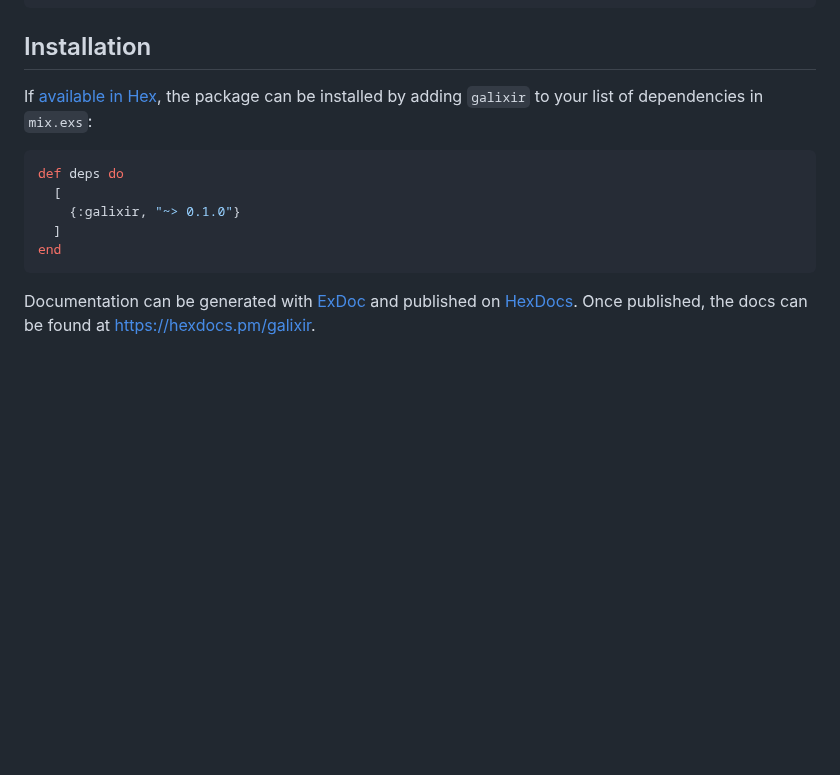
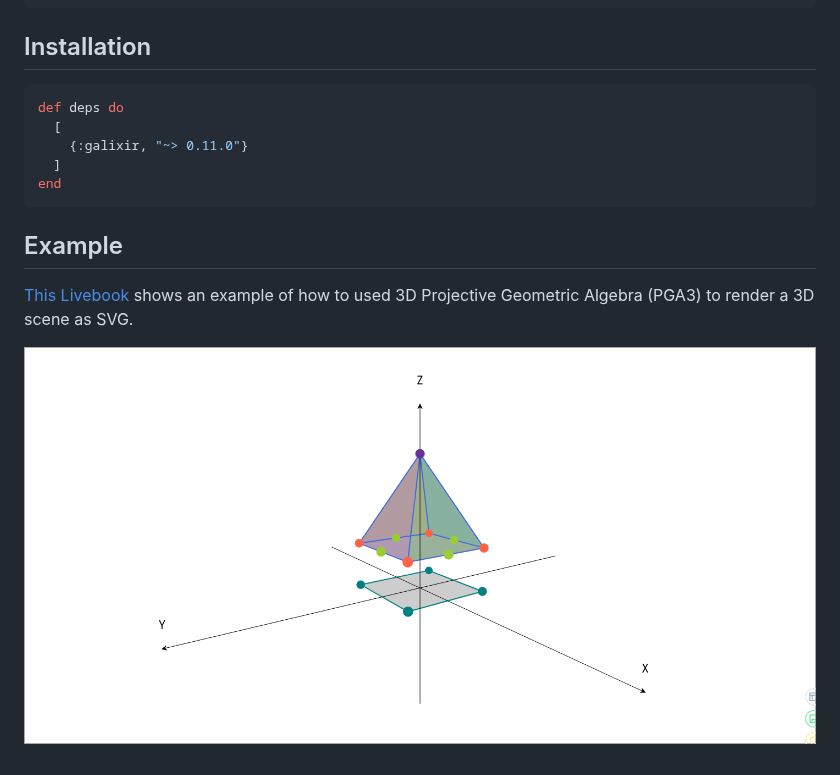
Before and after one commit to laszlokorte/galixir, a Markdown page: README.md, the part around the change. Rendered like a GitHub page; pictures changed too: guides/preview.png (added); blank space fills up the shorter version.

Commit message:
add readme, fix some consistency issues

````diff
--- a/README.md
+++ b/README.md
@@ -19,17 +19,16 @@ end
 
 ## Installation
 
-If [available in Hex](https://hex.pm/docs/publish), the package can be installed
-by adding `galixir` to your list of dependencies in `mix.exs`:
-
 ```elixir
 def deps do
   [
-    {:galixir, "~> 0.1.0"}
+    {:galixir, "~> 0.11.0"}
   ]
 end
 ```
 
-Documentation can be generated with [ExDoc](https://github.com/elixir-lang/ex_doc)
-and published on [HexDocs](https://hexdocs.pm). Once published, the docs can
-be found at <https://hexdocs.pm/galixir>.
+## Example
+
+[This Livebook](./guides/example.livemd) shows an example of how to used 3D Projective Geometric Algebra (PGA3) to render a 3D scene as SVG.
+
+![Preview Screenshot](./guides/preview.png)
````
Also changed, not shown: 9 other files.
